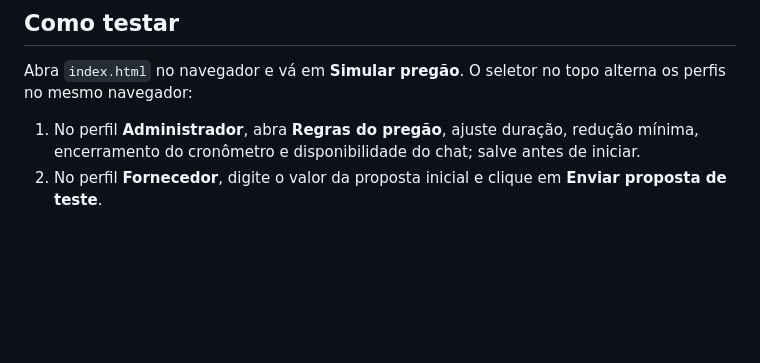
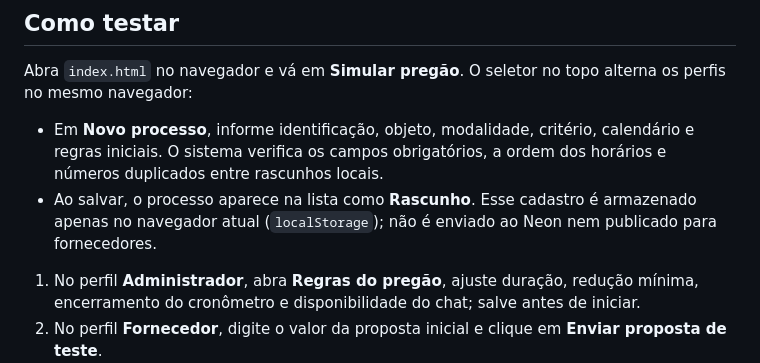
Before and after one commit to leticiaofbiel697209-max/pregao_augusto, a Markdown page: README.md, the part around the change. GitHub-like rendering; blank space fills up the shorter version.

Commit message:
docs: explain local process draft flow

```diff
--- a/README.md
+++ b/README.md
@@ -5,6 +5,9 @@ Protótipo navegável para validar a organização das áreas da Organização S
 ## Como testar
 
 Abra `index.html` no navegador e vá em **Simular pregão**. O seletor no topo alterna os perfis no mesmo navegador:
+
+- Em **Novo processo**, informe identificação, objeto, modalidade, critério, calendário e regras iniciais. O sistema verifica os campos obrigatórios, a ordem dos horários e números duplicados entre rascunhos locais.
+- Ao salvar, o processo aparece na lista como **Rascunho**. Esse cadastro é armazenado apenas no navegador atual (`localStorage`); não é enviado ao Neon nem publicado para fornecedores.
 
 1. No perfil **Administrador**, abra **Regras do pregão**, ajuste duração, redução mínima, encerramento do cronômetro e disponibilidade do chat; salve antes de iniciar.
 2. No perfil **Fornecedor**, digite o valor da proposta inicial e clique em **Enviar proposta de teste**.
```
